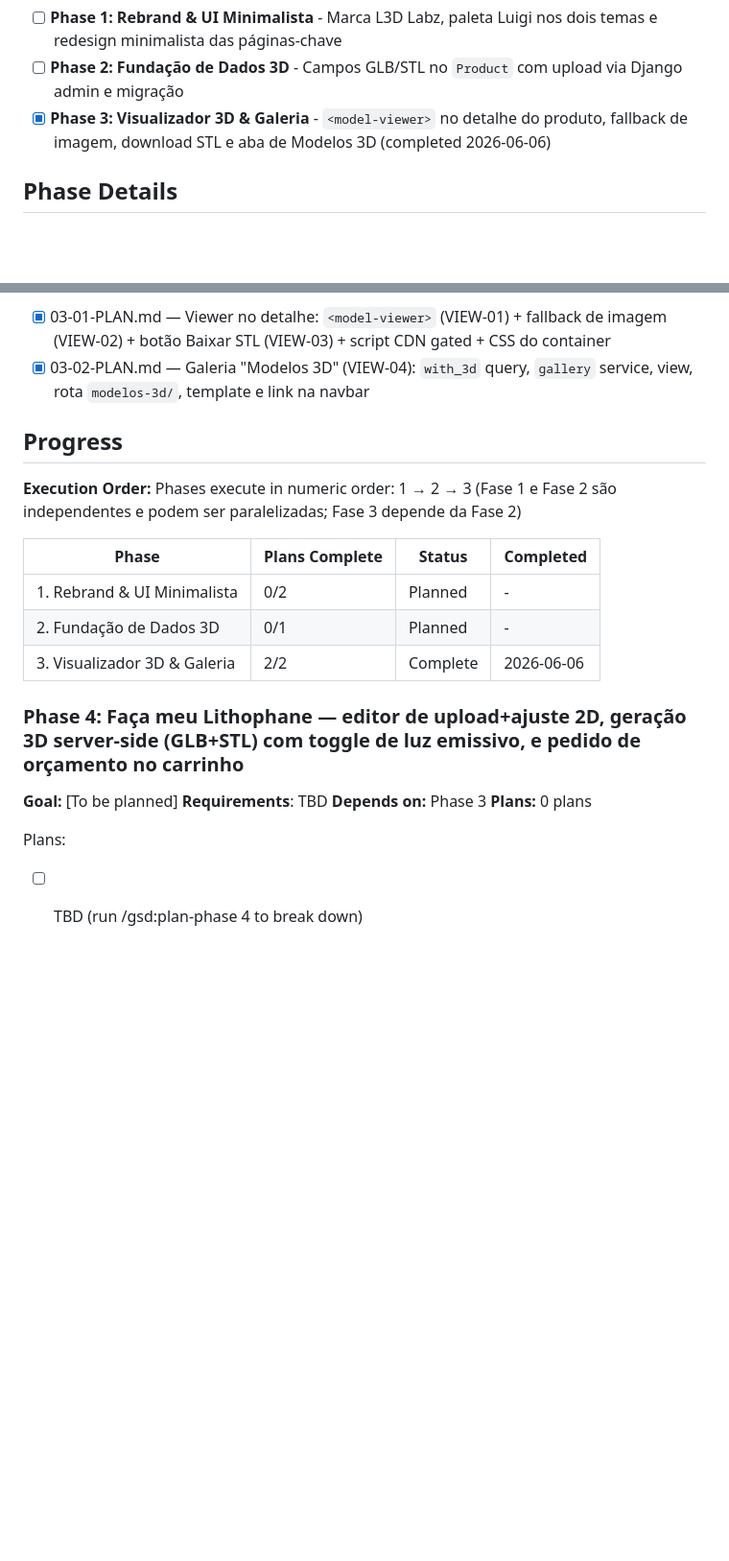
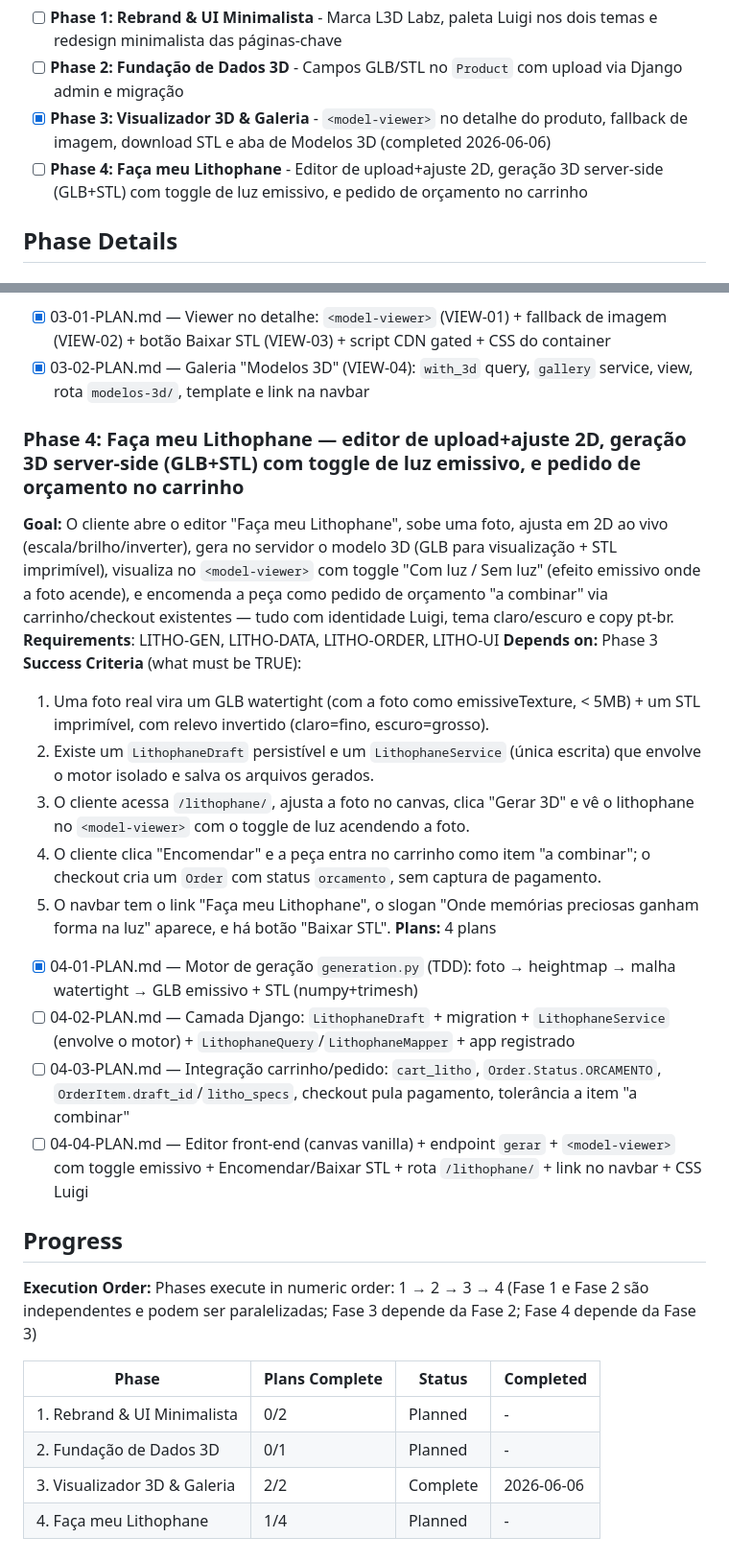
Before and after one commit to luixsouza/l3d-labz-site, a Markdown page: .planning/ROADMAP.md, 2 parts joined by grey strips. Shown at 96% size. GitHub-like rendering; blank space fills up the shorter version.

Commit message:
docs(04-01): summary do motor de geração

```diff
--- a/.planning/ROADMAP.md
+++ b/.planning/ROADMAP.md
@@ -15,6 +15,7 @@ Decimal phases appear between their surrounding integers in numeric order.
 - [ ] **Phase 1: Rebrand & UI Minimalista** - Marca L3D Labz, paleta Luigi nos dois temas e redesign minimalista das páginas-chave
 - [ ] **Phase 2: Fundação de Dados 3D** - Campos GLB/STL no `Product` com upload via Django admin e migração
 - [x] **Phase 3: Visualizador 3D & Galeria** - `<model-viewer>` no detalhe do produto, fallback de imagem, download STL e aba de Modelos 3D (completed 2026-06-06)
+- [ ] **Phase 4: Faça meu Lithophane** - Editor de upload+ajuste 2D, geração 3D server-side (GLB+STL) com toggle de luz emissivo, e pedido de orçamento no carrinho
 
 ## Phase Details
 
@@ -56,23 +57,31 @@ Decimal phases appear between their surrounding integers in numeric order.
 - [x] 03-01-PLAN.md — Viewer no detalhe: `<model-viewer>` (VIEW-01) + fallback de imagem (VIEW-02) + botão Baixar STL (VIEW-03) + script CDN gated + CSS do container
 - [x] 03-02-PLAN.md — Galeria "Modelos 3D" (VIEW-04): `with_3d` query, `gallery` service, view, rota `modelos-3d/`, template e link na navbar
 
+### Phase 4: Faça meu Lithophane — editor de upload+ajuste 2D, geração 3D server-side (GLB+STL) com toggle de luz emissivo, e pedido de orçamento no carrinho
+
+**Goal:** O cliente abre o editor "Faça meu Lithophane", sobe uma foto, ajusta em 2D ao vivo (escala/brilho/inverter), gera no servidor o modelo 3D (GLB para visualização + STL imprimível), visualiza no `<model-viewer>` com toggle "Com luz / Sem luz" (efeito emissivo onde a foto acende), e encomenda a peça como pedido de orçamento "a combinar" via carrinho/checkout existentes — tudo com identidade Luigi, tema claro/escuro e copy pt-br.
+**Requirements**: LITHO-GEN, LITHO-DATA, LITHO-ORDER, LITHO-UI
+**Depends on:** Phase 3
+**Success Criteria** (what must be TRUE):
+  1. Uma foto real vira um GLB watertight (com a foto como emissiveTexture, < 5MB) + um STL imprimível, com relevo invertido (claro=fino, escuro=grosso).
+  2. Existe um `LithophaneDraft` persistível e um `LithophaneService` (única escrita) que envolve o motor isolado e salva os arquivos gerados.
+  3. O cliente acessa `/lithophane/`, ajusta a foto no canvas, clica "Gerar 3D" e vê o lithophane no `<model-viewer>` com o toggle de luz acendendo a foto.
+  4. O cliente clica "Encomendar" e a peça entra no carrinho como item "a combinar"; o checkout cria um `Order` com status `orcamento`, sem captura de pagamento.
+  5. O navbar tem o link "Faça meu Lithophane", o slogan "Onde memórias preciosas ganham forma na luz" aparece, e há botão "Baixar STL".
+**Plans:** 4 plans
+- [x] 04-01-PLAN.md — Motor de geração `generation.py` (TDD): foto → heightmap → malha watertight → GLB emissivo + STL (numpy+trimesh)
+- [ ] 04-02-PLAN.md — Camada Django: `LithophaneDraft` + migration + `LithophaneService` (envolve o motor) + `LithophaneQuery`/`LithophaneMapper` + app registrado
+- [ ] 04-03-PLAN.md — Integração carrinho/pedido: `cart_litho`, `Order.Status.ORCAMENTO`, `OrderItem.draft_id`/`litho_specs`, checkout pula pagamento, tolerância a item "a combinar"
+- [ ] 04-04-PLAN.md — Editor front-end (canvas vanilla) + endpoint `gerar` + `<model-viewer>` com toggle emissivo + Encomendar/Baixar STL + rota `/lithophane/` + link no navbar + CSS Luigi
+
 ## Progress
 
 **Execution Order:**
-Phases execute in numeric order: 1 → 2 → 3 (Fase 1 e Fase 2 são independentes e podem ser paralelizadas; Fase 3 depende da Fase 2)
+Phases execute in numeric order: 1 → 2 → 3 → 4 (Fase 1 e Fase 2 são independentes e podem ser paralelizadas; Fase 3 depende da Fase 2; Fase 4 depende da Fase 3)
 
 | Phase | Plans Complete | Status | Completed |
 |-------|----------------|--------|-----------|
 | 1. Rebrand & UI Minimalista | 0/2 | Planned | - |
 | 2. Fundação de Dados 3D | 0/1 | Planned | - |
 | 3. Visualizador 3D & Galeria | 2/2 | Complete   | 2026-06-06 |
-
-### Phase 4: Faça meu Lithophane — editor de upload+ajuste 2D, geração 3D server-side (GLB+STL) com toggle de luz emissivo, e pedido de orçamento no carrinho
-
-**Goal:** [To be planned]
-**Requirements**: TBD
-**Depends on:** Phase 3
-**Plans:** 0 plans
-
-Plans:
-- [ ] TBD (run /gsd:plan-phase 4 to break down)
+| 4. Faça meu Lithophane | 1/4 | Planned | - |
```
Also changed, not shown: .planning/STATE.md (+5 -5 lines), 1 other file.
